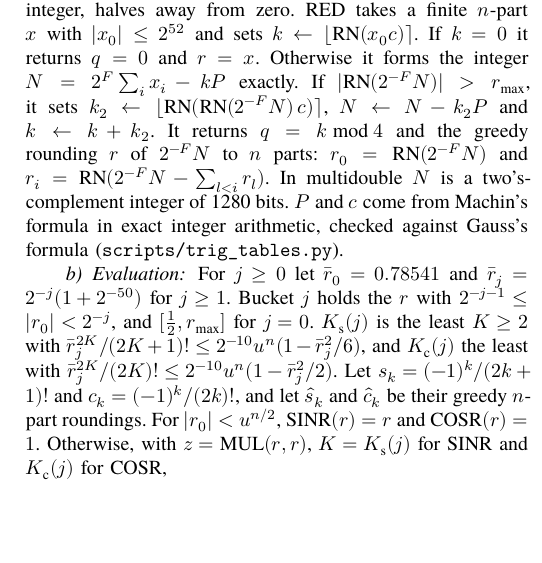
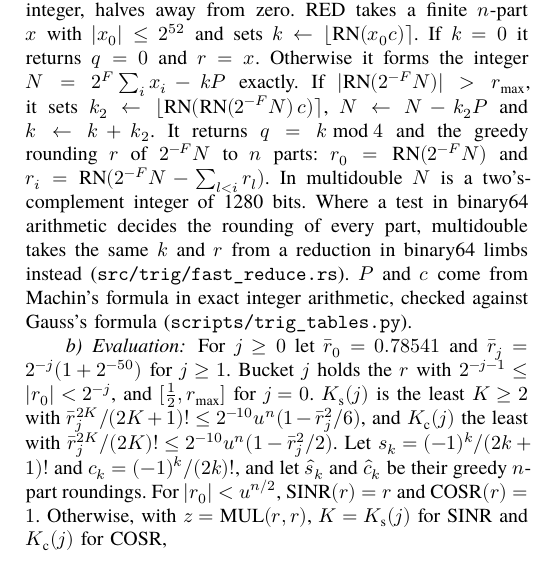
Before and after one commit to nmoinvaz/multidouble, a LaTeX paper (paper/expansion-error-bounds.tex, which reads paper/expansion-error-bounds-trig.tex): part of one column of page 16 of 23, cut so that both start at the same text, the shorter picture padded with empty space. Compiled offline with XeLaTeX; a missing font is replaced by an installed copy or a similar font.

Commit message:
paper: say where multidouble reduces by pi/2 in binary64 limbs
The trigonometric appendix described the reduction as the 1280-bit integer alone. The crate now takes the same multiple and parts from a reduction in binary64 limbs where a test decides their rounding, and the integer elsewhere.

```diff
--- a/paper/expansion-error-bounds-trig.tex
+++ b/paper/expansion-error-bounds-trig.tex
@@ -15,7 +15,9 @@ $|x_0| \le 2^{52}$ and sets $k \gets \lfloor\RN(x_0c)\rceil$. If $k = 0$ it retu
 it forms the integer $N = 2^F\sum_i x_i - kP$ exactly. If $|\RN(2^{-F}N)| > r_{\max}$, it sets $k_2 \gets
 \lfloor\RN(\RN(2^{-F}N)\,c)\rceil$, $N \gets N - k_2P$ and $k \gets k + k_2$. It returns $q = k \bmod 4$ and the
 greedy rounding $r$ of $2^{-F}N$ to $n$ parts: $r_0 = \RN(2^{-F}N)$ and $r_i = \RN(2^{-F}N - \sum_{l<i}r_l)$. In
-multidouble $N$ is a two's-complement integer of 1280 bits. $P$ and $c$ come from Machin's formula in exact integer
+multidouble $N$ is a two's-complement integer of 1280 bits. Where a test in binary64 arithmetic decides the rounding of
+every part, multidouble takes the same $k$ and $r$ from a reduction in binary64 limbs instead
+(\texttt{src/trig/fast\_reduce.rs}). $P$ and $c$ come from Machin's formula in exact integer
 arithmetic, checked against Gauss's formula (\texttt{scripts/trig\_tables.py}).
 
 \paragraph{Evaluation} For $j \ge 0$ let $\bar r_0 = 0.78541$ and $\bar r_j = 2^{-j}(1 + 2^{-50})$ for $j \ge 1$. Bucket $j$ holds
```
